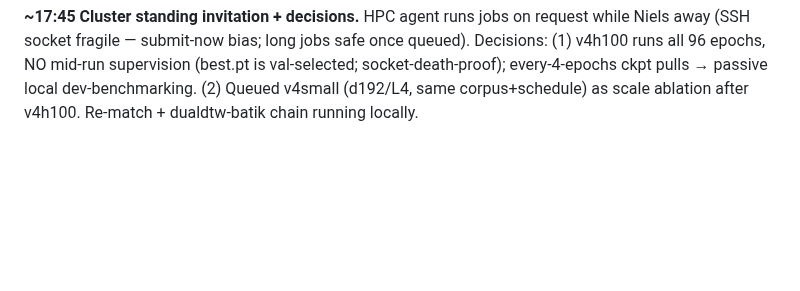
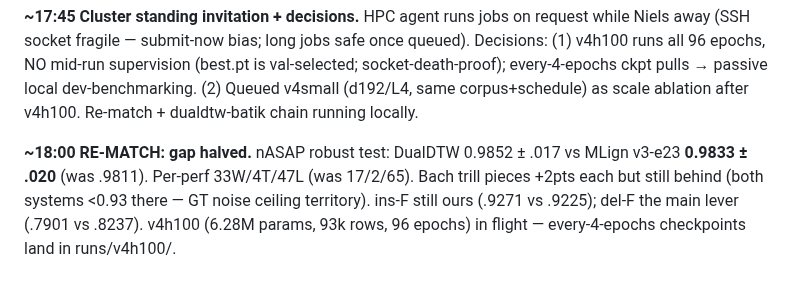
Before and after one commit to pfefferniels/MLign, a Markdown page: LOG.md, the part around the change. Rendered like a GitHub page; blank space fills up the shorter version.

Commit message:
Re-match: 0.9833 vs 0.9852 — gap halved
Co-Authored-By: Claude Fable 5 <noreply@anthropic.com>

```diff
--- a/LOG.md
+++ b/LOG.md
@@ -473,3 +473,10 @@ supervision (best.pt is val-selected; socket-death-proof); every-4-epochs
 ckpt pulls → passive local dev-benchmarking. (2) Queued v4small (d192/L4,
 same corpus+schedule) as scale ablation after v4h100. Re-match + dualdtw-batik
 chain running locally.
+
+**~18:00 RE-MATCH: gap halved.** nASAP robust test: DualDTW 0.9852 ± .017 vs
+MLign v3-e23 **0.9833 ± .020** (was .9811). Per-perf 33W/4T/47L (was 17/2/65).
+Bach trill pieces +2pts each but still behind (both systems <0.93 there — GT
+noise ceiling territory). ins-F still ours (.9271 vs .9225); del-F the main
+lever (.7901 vs .8237). v4h100 (6.28M params, 93k rows, 96 epochs) in flight
+— every-4-epochs checkpoints land in runs/v4h100/.
```
